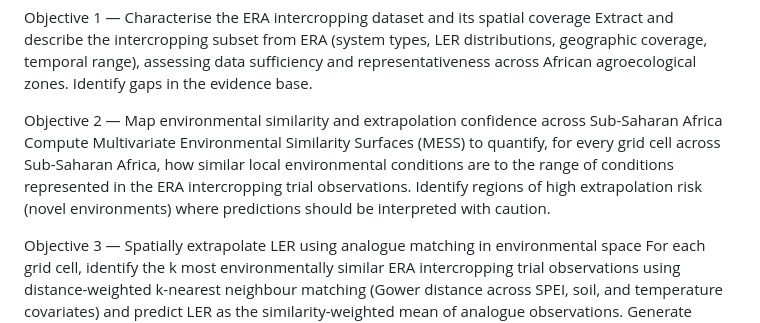
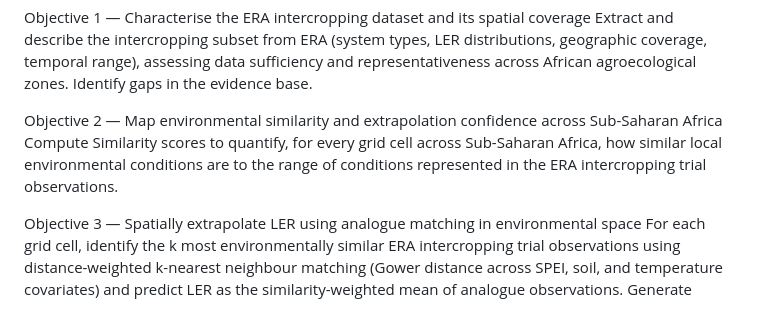
Before and after one commit to Namita-J/era_ler, a Markdown page: README.md, the part around the change. GitHub-like rendering.

```diff
--- a/README.md
+++ b/README.md
@@ -13,7 +13,7 @@ Objective 1 — Characterise the ERA intercropping dataset and its spatial cover
 Extract and describe the intercropping subset from ERA (system types, LER distributions, geographic coverage, temporal range), assessing data sufficiency and representativeness across African agroecological zones. Identify gaps in the evidence base.
 
 Objective 2 — Map environmental similarity and extrapolation confidence across Sub-Saharan Africa
-Compute Multivariate Environmental Similarity Surfaces (MESS) to quantify, for every grid cell across Sub-Saharan Africa, how similar local environmental conditions are to the range of conditions represented in the ERA intercropping trial observations. Identify regions of high extrapolation risk (novel environments) where predictions should be interpreted with caution.
+Compute Similarity scores to quantify, for every grid cell across Sub-Saharan Africa, how similar local environmental conditions are to the range of conditions represented in the ERA intercropping trial observations.
 
 Objective 3 — Spatially extrapolate LER using analogue matching in environmental space
 For each grid cell, identify the k most environmentally similar ERA intercropping trial observations using distance-weighted k-nearest neighbour matching (Gower distance across SPEI, soil, and temperature covariates) and predict LER as the similarity-weighted mean of analogue observations. Generate system-specific LER maps (cereal+legume, root/tuber+legume, cereal+cereal) delineating zones of consistent intercropping advantage (LER > 1) and underperformance, paired with prediction uncertainty maps derived from analogue variance.
```
